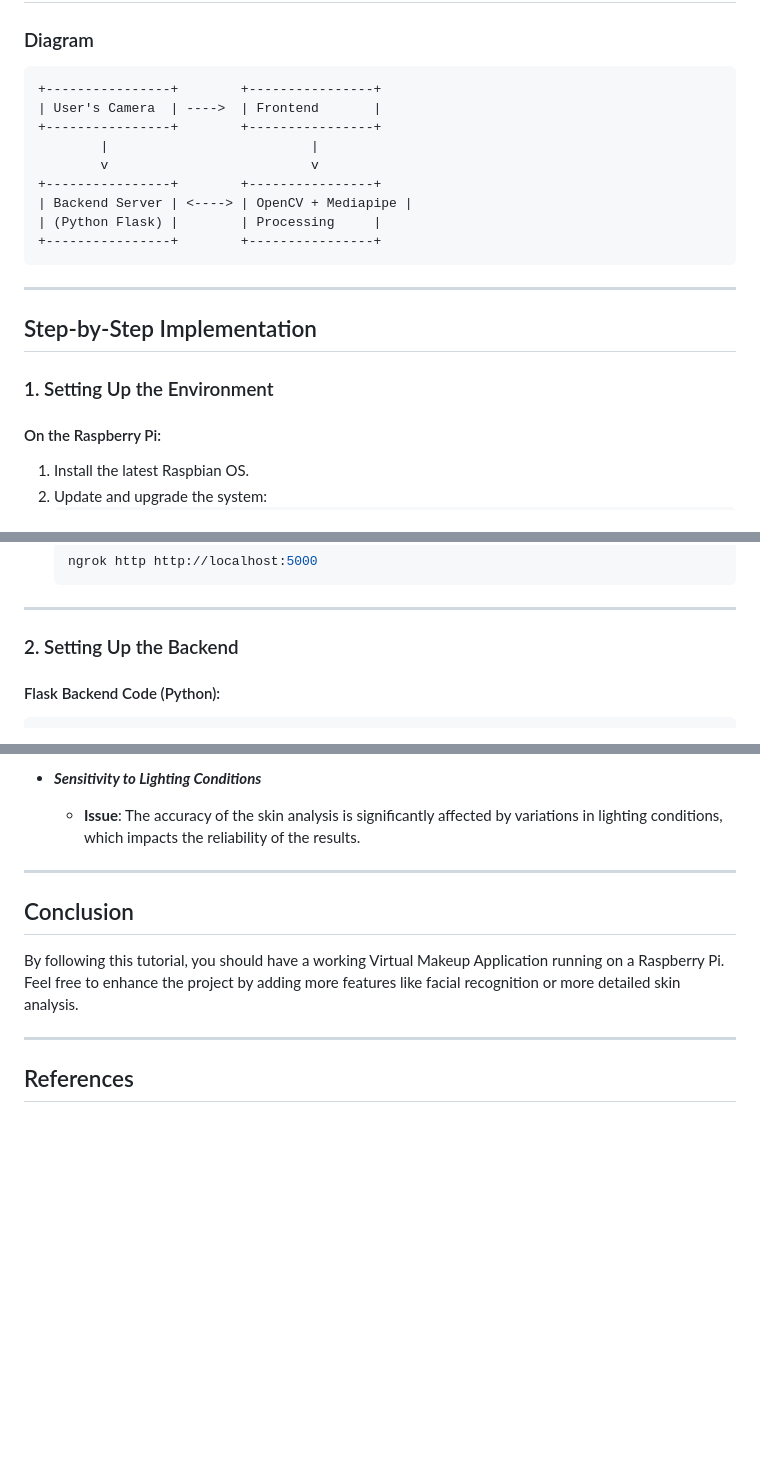
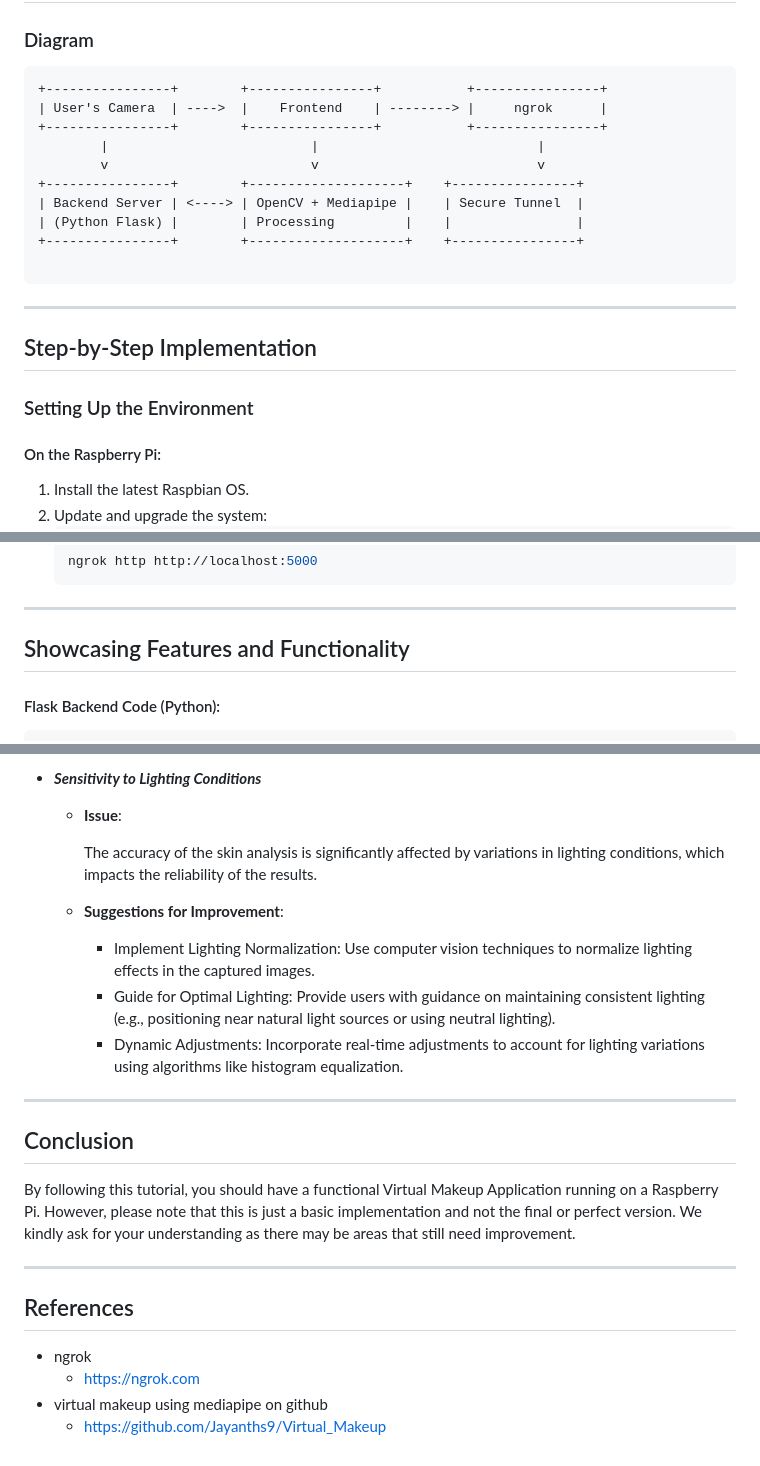
Before and after one commit to Noora66612/VirtualMakeup_n_SkinAnalysis_using_rpi, a Markdown page: README.md, 3 parts joined by grey strips. Drawn GitHub-style; blank space fills up the shorter version.

````diff
--- a/README.md
+++ b/README.md
@@ -63,22 +63,23 @@ In this tutorial, we will guide you through building a Virtual Makeup Website us
 ## System Architecture
 ### Diagram
 ```
-+----------------+        +----------------+
-| User's Camera  | ---->  | Frontend       |
-+----------------+        +----------------+
-        |                          |
-        v                          v
-+----------------+        +----------------+
-| Backend Server | <----> | OpenCV + Mediapipe |
-| (Python Flask) |        | Processing     |
-+----------------+        +----------------+
++----------------+        +----------------+           +----------------+
+| User's Camera  | ---->  |    Frontend    | --------> |     ngrok      |
++----------------+        +----------------+           +----------------+
+        |                          |                            |
+        v                          v                            v
++----------------+        +--------------------+    +----------------+
+| Backend Server | <----> | OpenCV + Mediapipe |    | Secure Tunnel  |
+| (Python Flask) |        | Processing         |    |                |
++----------------+        +--------------------+    +----------------+
+
 ```
 
 ---
 
 ## Step-by-Step Implementation
 
-### 1. Setting Up the Environment
+### Setting Up the Environment
 #### On the Raspberry Pi:
 1. Install the latest Raspbian OS.
 2. Update and upgrade the system:
@@ -111,7 +112,7 @@ In this tutorial, we will guide you through building a Virtual Makeup Website us
 
 ---
 
-### 2. Setting Up the Backend
+## Showcasing Features and Functionality
 #### Flask Backend Code (Python):
 ```python
 from flask import Flask, request, jsonify
@@ -207,12 +208,24 @@ Asynchronous Processing: Introduce asynchronous or multithreaded processing to i
 
 - ***Sensitivity to Lighting Conditions***
   - **Issue**:
-   The accuracy of the skin analysis is significantly affected by variations in lighting conditions, which impacts the reliability of the results.
+
+    The accuracy of the skin analysis is significantly affected by variations in lighting conditions, which impacts the reliability of the results.
+
+  - **Suggestions for Improvement**:
+
+    - Implement Lighting Normalization: Use computer vision techniques to normalize lighting effects in the captured images.
+    - Guide for Optimal Lighting: Provide users with guidance on maintaining consistent lighting (e.g., positioning near natural light sources or using neutral lighting).
+    - Dynamic Adjustments: Incorporate real-time adjustments to account for lighting variations using algorithms like histogram equalization.
+
 ---
 
 ## Conclusion
-By following this tutorial, you should have a working Virtual Makeup Application running on a Raspberry Pi. Feel free to enhance the project by adding more features like facial recognition or more detailed skin analysis.
+By following this tutorial, you should have a functional Virtual Makeup Application running on a Raspberry Pi. However, please note that this is just a basic implementation and not the final or perfect version. We kindly ask for your understanding as there may be areas that still need improvement.
 
 ---
 
 ## References
+- ngrok
+  - https://ngrok.com
+- virtual makeup using mediapipe on github
+  - https://github.com/Jayanths9/Virtual_Makeup
````
Also changed, not shown: other parts of README.md (+4 -4 lines).
